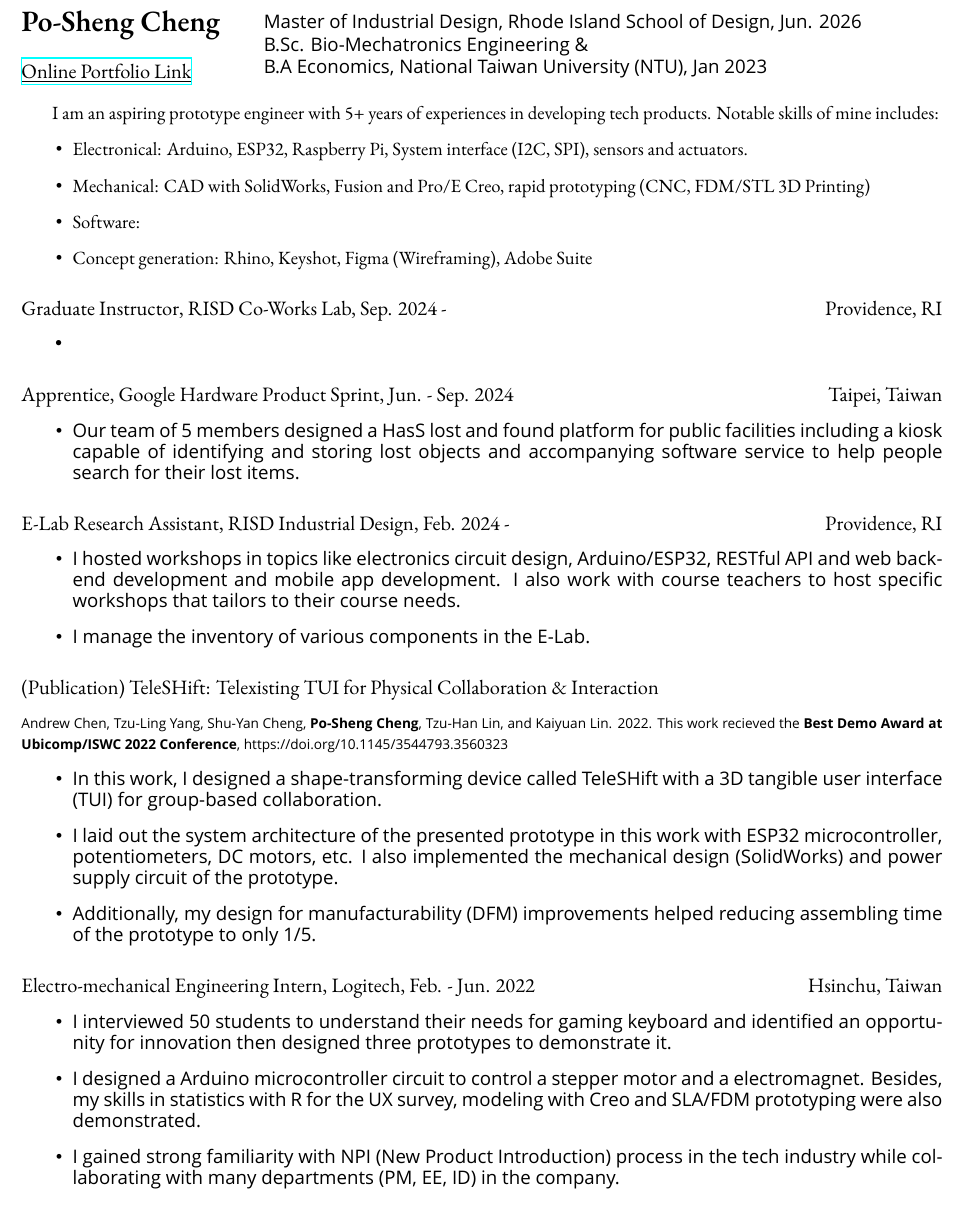
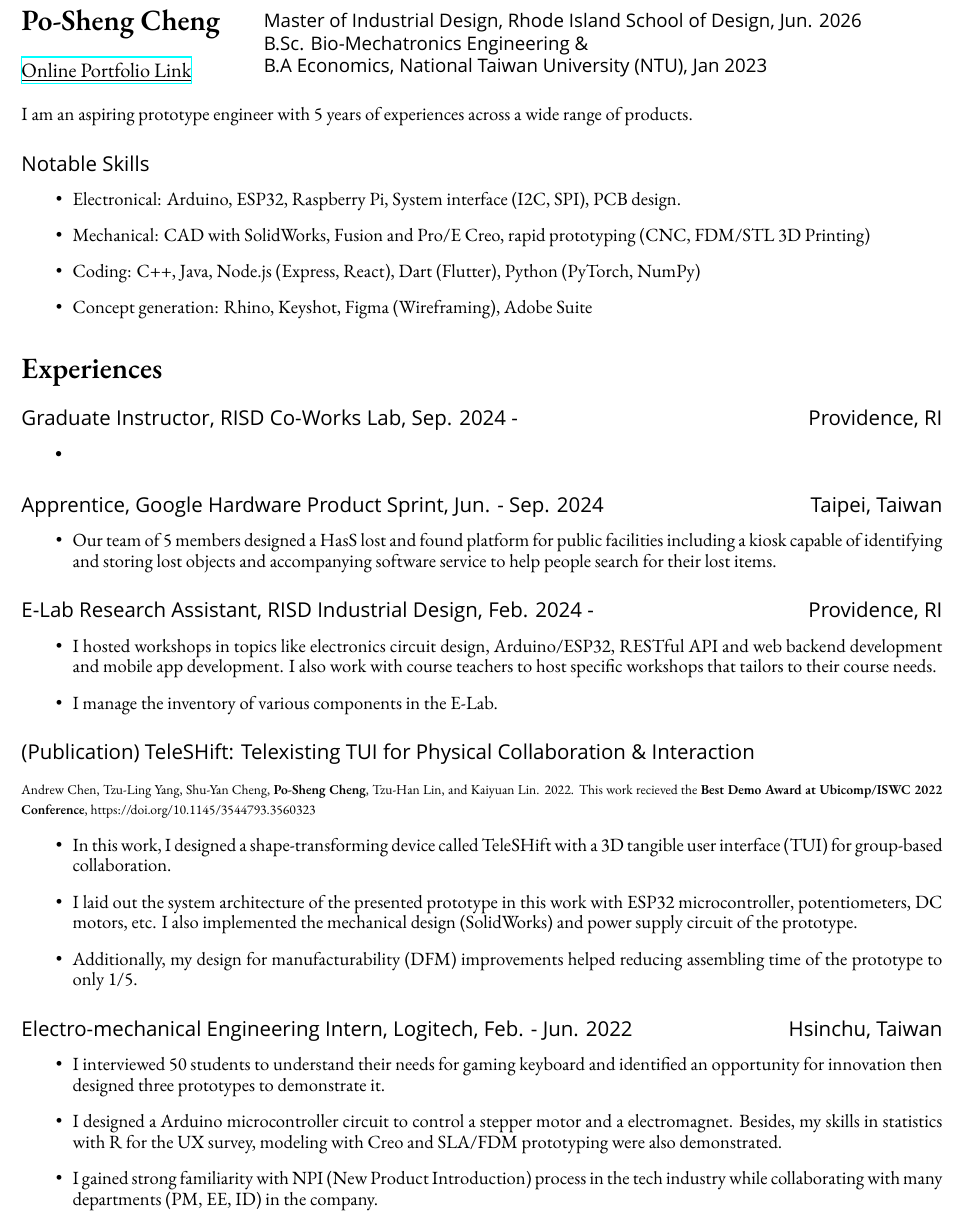
Before and after one commit to bencer3283/resume, a LaTeX CV (CV.tex): part of page 1 of 2, cut so that both start at the same text. Compiled offline with XeLaTeX; a missing font is replaced by an installed copy or a similar font.

Commit message:
new layout

```diff
--- a/CV.tex
+++ b/CV.tex
@@ -34,7 +34,7 @@
 % \renewcommand{\listtablename}{表格目錄}
 %\renewcommand*{\bibfont}{\footnotesize}
 \titleformat*{\section}{\Large \bfseries}
-\titleformat*{\subsection}{}%\large \sffamily}
+\titleformat*{\subsection}{\sffamily}%\large \sffamily}
 \titleformat*{\subsubsection}{\bfseries}
 %\setcounter{tocdepth}{2}
 
@@ -50,14 +50,15 @@
     B.Sc. Bio-Mechatronics Engineering \& \newline B.A Economics, National Taiwan University (NTU), Jan 2023
     }
 \end{multicols}
-{\small I am an aspiring prototype engineer with 5+ years of experiences in developing tech products. Notable skills of mine includes:
-\begin{itemize}
-    \item Electronical: Arduino, ESP32, Raspberry Pi, System interface (I2C, SPI), sensors and actuators.
+{\small \noindent I am an aspiring prototype engineer with 5 years of experiences across a wide range of products.}
+\subsection*{Notable Skills}
+{ \small \begin{itemize}
+    \item Electronical: Arduino, ESP32, Raspberry Pi, System interface (I2C, SPI), PCB design.
     \item Mechanical: CAD with SolidWorks, Fusion and Pro/E Creo, rapid prototyping (CNC, FDM/STL 3D Printing)
-    \item Software:
+    \item Coding: C++, Java, Node.js (Express, React), Dart (Flutter), Python (PyTorch, NumPy)
     \item Concept generation: Rhino, Keyshot, Figma (Wireframing), Adobe Suite
 \end{itemize}}
-    %\section*{Publication}
+    \section*{Experiences}
     \subsection*{Graduate Instructor, RISD Co-Works Lab, Sep. 2024 -  \hfill Providence, RI}
         {\sffamily
         %UX survey, mechanics design
@@ -66,14 +67,14 @@
         \end{itemize}
         }
     \subsection*{Apprentice, Google Hardware Product Sprint, Jun. - Sep. 2024\hfill Taipei, Taiwan}
-        {\sffamily \small
+        { \small
         %UX survey, mechanics design
         \begin{itemize}
             \item Our team of 5 members designed a HasS lost and found platform for public facilities including a kiosk capable of identifying and storing lost objects and accompanying software service to help people search for their lost items.
         \end{itemize}
         }
     \subsection*{E-Lab Research Assistant, RISD Industrial Design, Feb. 2024 -  \hfill Providence, RI}
-        {\sffamily \small
+        { \small
         \begin{itemize}
             \item I hosted workshops in topics like electronics circuit design, Arduino/ESP32, RESTful API and web backend development and mobile app development.
             I also work with course teachers to host specific workshops that tailors to their course needs.
@@ -81,7 +82,7 @@
         \end{itemize}
         }
     \subsection*{(Publication) TeleSHift: Telexisting TUI for Physical Collaboration \& Interaction}
-    {\sffamily \small
+    { \small
     {\scriptsize Andrew Chen, Tzu-Ling Yang, Shu-Yan Cheng, \textbf{Po-Sheng Cheng}, Tzu-Han Lin, and Kaiyuan Lin. 2022. This work recieved the \textbf{Best Demo Award at Ubicomp/ISWC 2022 Conference}%, September 11-15, 2022, Cambridge, United Kingdom. ACM, New York, NY, USA, 4 pages.
     , https://doi.org/10.1145/3544793.3560323}
         %\vspace*{4pt} \newline Human computer interaction
@@ -99,7 +100,7 @@
     %\begin{multicols*}{2}
 
         \subsection*{Electro-mechanical Engineering Intern, Logitech, Feb. - Jun. 2022\hfill Hsinchu, Taiwan}
-        {\sffamily \small
+        { \small
         %UX survey, mechanics design
         \begin{itemize}
             \item I interviewed 50 students to understand their needs for gaming keyboard and identified an opportunity for innovation then designed three prototypes to demonstrate it.
```
Also changed, not shown: CV.pdf, CV.tex (4 more changed lines).
